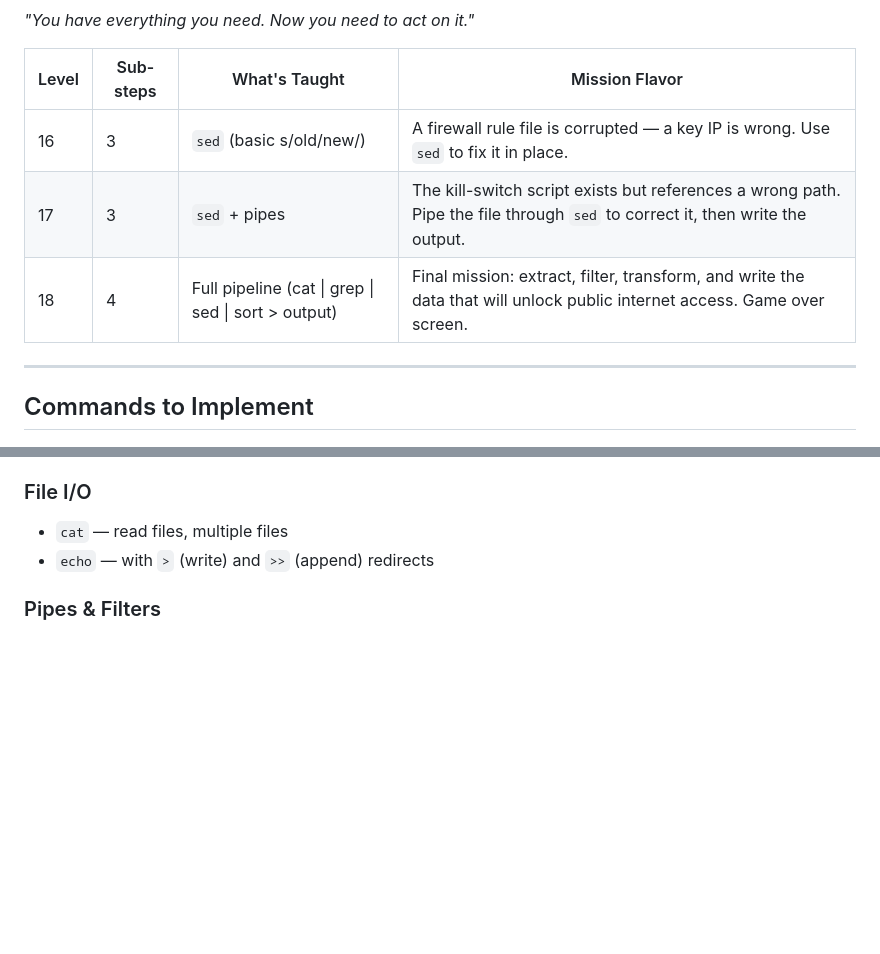
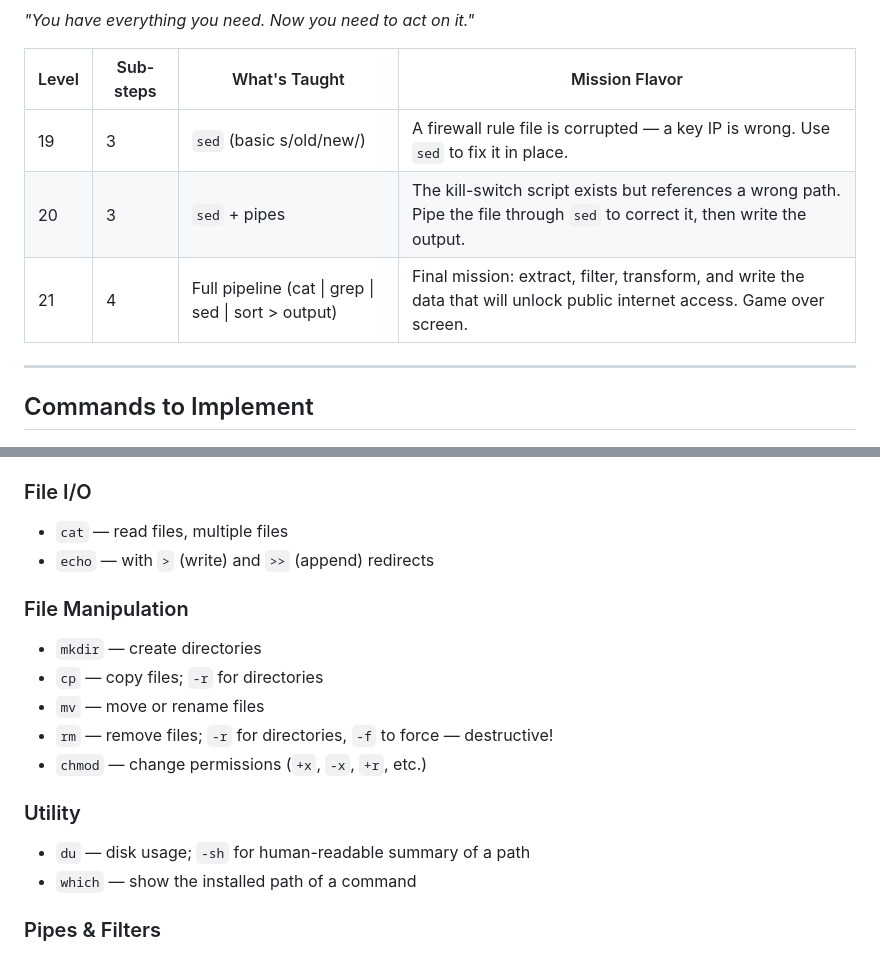
Before and after one commit to wliverno/BashHackerGame, a Markdown page: DESIGN.md, 2 parts joined by grey strips. Rendered like a GitHub page; blank space fills up the shorter version.

```diff
--- a/DESIGN.md
+++ b/DESIGN.md
@@ -105,9 +114,9 @@ This sets the tone immediately — it feels like a real cluster login. The promp
 
 | Level | Sub-steps | What's Taught | Mission Flavor |
 |---|---|---|---|
-| 16 | 3 | `sed` (basic s/old/new/) | A firewall rule file is corrupted — a key IP is wrong. Use `sed` to fix it in place. |
-| 17 | 3 | `sed` + pipes | The kill-switch script exists but references a wrong path. Pipe the file through `sed` to correct it, then write the output. |
-| 18 | 4 | Full pipeline (cat \| grep \| sed \| sort > output) | Final mission: extract, filter, transform, and write the data that will unlock public internet access. Game over screen. |
+| 19 | 3 | `sed` (basic s/old/new/) | A firewall rule file is corrupted — a key IP is wrong. Use `sed` to fix it in place. |
+| 20 | 3 | `sed` + pipes | The kill-switch script exists but references a wrong path. Pipe the file through `sed` to correct it, then write the output. |
+| 21 | 4 | Full pipeline (cat \| grep \| sed \| sort > output) | Final mission: extract, filter, transform, and write the data that will unlock public internet access. Game over screen. |
 
 ---
 
@@ -121,6 +130,17 @@ This sets the tone immediately — it feels like a real cluster login. The promp
 ### File I/O
 - `cat` — read files, multiple files
 - `echo` — with `>` (write) and `>>` (append) redirects
+
+### File Manipulation
+- `mkdir` — create directories
+- `cp` — copy files; `-r` for directories
+- `mv` — move or rename files
+- `rm` — remove files; `-r` for directories, `-f` to force — destructive!
+- `chmod` — change permissions (`+x`, `-x`, `+r`, etc.)
+
+### Utility
+- `du` — disk usage; `-sh` for human-readable summary of a path
+- `which` — show the installed path of a command
 
 ### Pipes & Filters
 - `|` — pipe chaining (stdout of left → stdin of right)
```
Also changed, not shown: other parts of DESIGN.md (+22 -13 lines).
